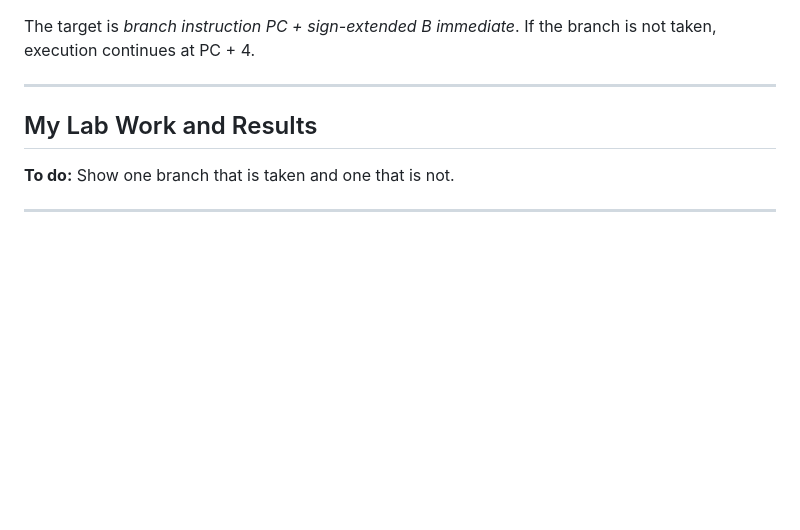
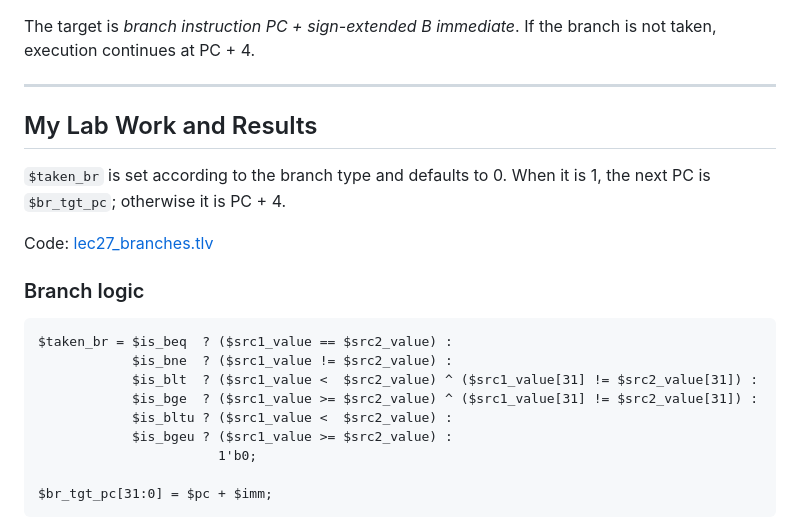
Before and after one commit to vidyamidhun/VSD_RISV_MYTH, a Markdown page: day4/27-D4SK3_L2_Branch_instructions.md, the part around one of its changes. GitHub-like rendering; blank space fills up the shorter version.

````diff
--- a/day4/27-D4SK3_L2_Branch_instructions.md
+++ b/day4/27-D4SK3_L2_Branch_instructions.md
@@ -23,8 +23,21 @@ The target is *branch instruction PC + sign-extended B immediate*. If the branch
 
 ## My Lab Work and Results
 
-**To do:** Show one branch that is taken and one that is not.
+`$taken_br` is set according to the branch type and defaults to 0. When it is 1, the next PC is `$br_tgt_pc`; otherwise it is PC + 4.
 
-<!-- Add your own code, observations and screenshots here.
-     Screenshot folder: images/lec27/
-     Format: ![Description](images/lec27/screenshot.png) -->
+Code: [lec27_branches.tlv](../src/lec27_branches.tlv)
+
+### Branch logic
+
+```tlv
+$taken_br = $is_beq  ? ($src1_value == $src2_value) :
+            $is_bne  ? ($src1_value != $src2_value) :
+            $is_blt  ? ($src1_value <  $src2_value) ^ ($src1_value[31] != $src2_value[31]) :
+            $is_bge  ? ($src1_value >= $src2_value) ^ ($src1_value[31] != $src2_value[31]) :
+            $is_bltu ? ($src1_value <  $src2_value) :
+            $is_bgeu ? ($src1_value >= $src2_value) :
+                       1'b0;
+
+$br_tgt_pc[31:0] = $pc + $imm;
+```
+
````
Also changed, not shown: other parts of day4/27-D4SK3_L2_Branch_instructions.md (+141 -0 lines), day4/images/lec27/1.png (added), day4/images/lec27/2.png (added), 1 other file.
